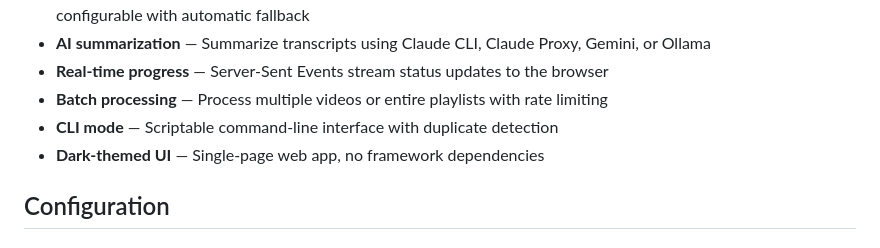
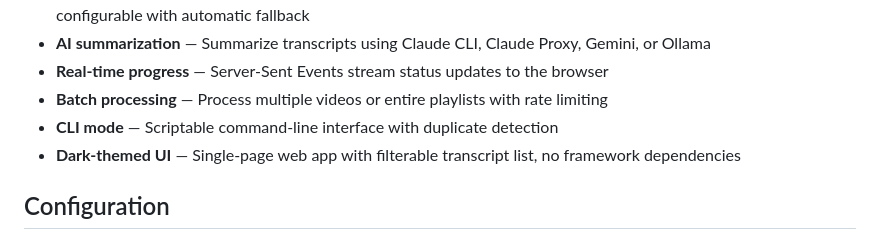
Before and after one commit to mmtz-dev/TubeDigest, a Markdown page: README.md, the part around the change. GitHub-like rendering.

Commit message:
Update README to mention filterable transcript list
Co-Authored-By: Claude Opus 4.6 <noreply@anthropic.com>

```diff
--- a/README.md
+++ b/README.md
@@ -93,7 +93,7 @@ If files are moved to different subfolders, the manifest self-heals by searching
 - **Real-time progress** — Server-Sent Events stream status updates to the browser
 - **Batch processing** — Process multiple videos or entire playlists with rate limiting
 - **CLI mode** — Scriptable command-line interface with duplicate detection
-- **Dark-themed UI** — Single-page web app, no framework dependencies
+- **Dark-themed UI** — Single-page web app with filterable transcript list, no framework dependencies
 
 ## Configuration
 
```
